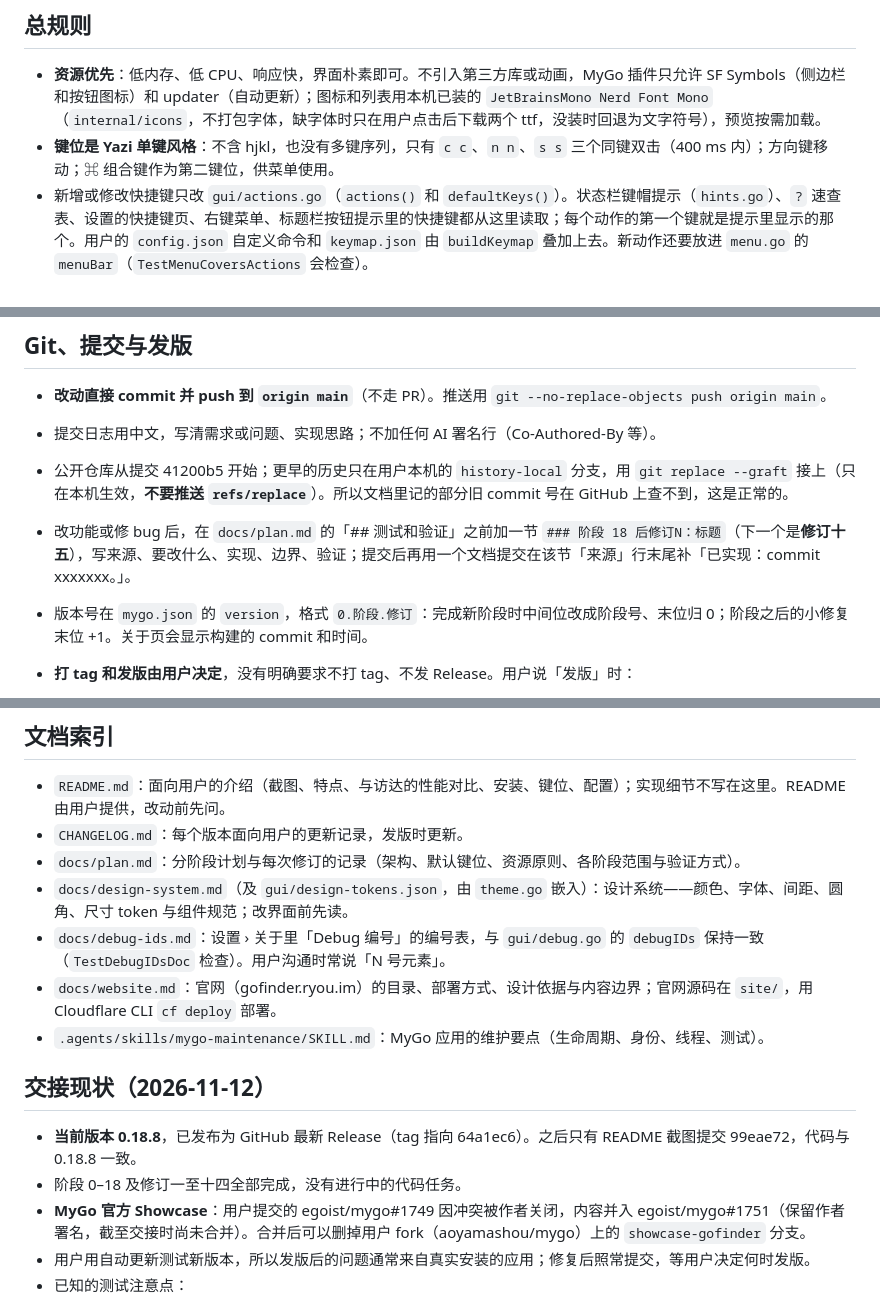
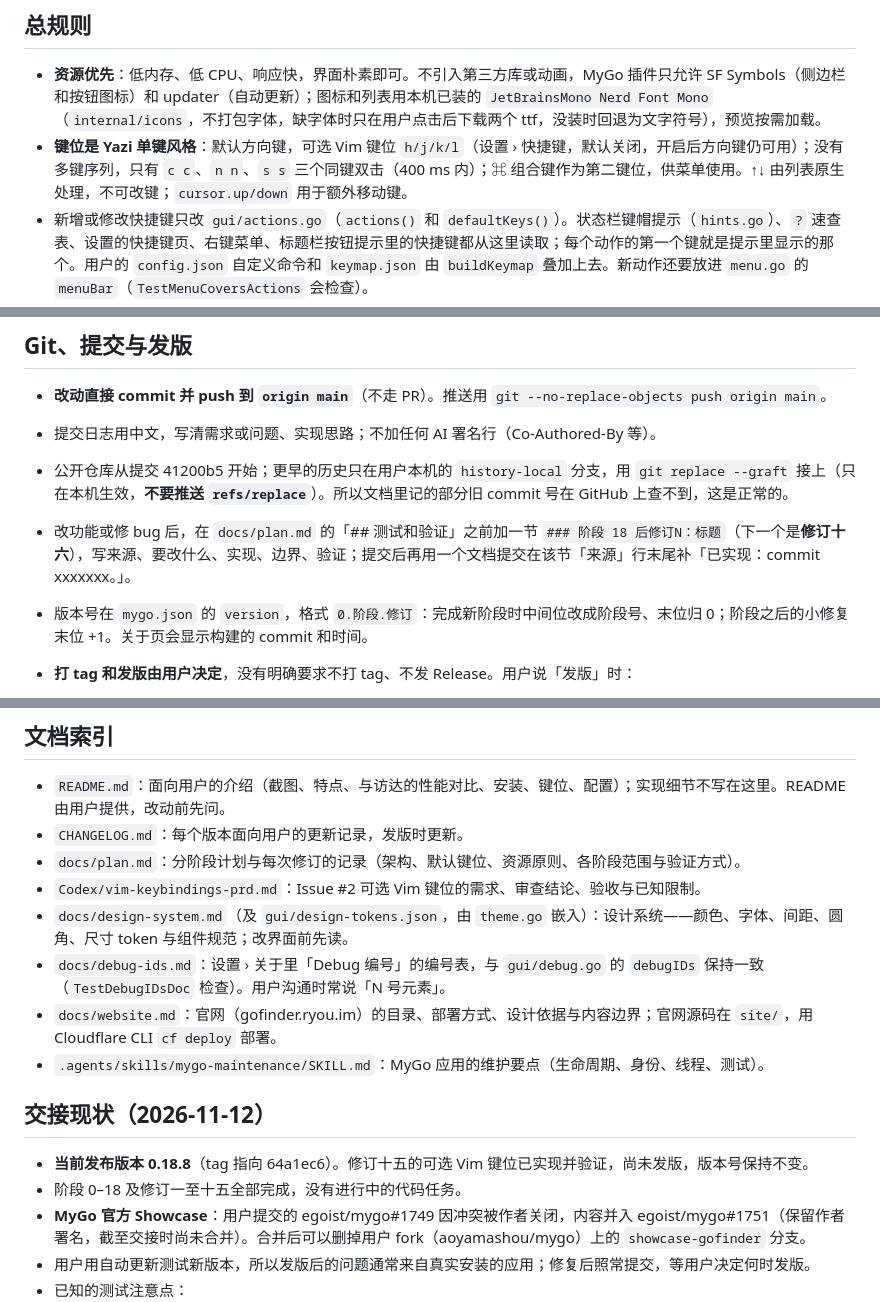
Before and after one commit to aoyamashou/goFinder, a Markdown page: AGENTS.md, 3 parts joined by grey strips. GitHub-like rendering.

Commit message:
功能：按 Issue #2 增加可选 Vim 键位开关与文件列表导航
默认保留方向键，模式预设通过内存自定义配置重建；j/k 只在当前文件列表处理，并同步快捷键提示、菜单及持久化。补充导航、焦点与配置回归测试和浅深色验收截图，记录 MyGo 连选起点限制。

```diff
--- a/AGENTS.md
+++ b/AGENTS.md
@@ -16,7 +16,7 @@ goFinder：轻量、键盘鼠标都优先的 macOS 文件管理器。用 [MyGo](
 ## 总规则
 
 - **资源优先**：低内存、低 CPU、响应快，界面朴素即可。不引入第三方库或动画，MyGo 插件只允许 SF Symbols（侧边栏和按钮图标）和 updater（自动更新）；图标和列表用本机已装的 `JetBrainsMono Nerd Font Mono`（`internal/icons`，不打包字体，缺字体时只在用户点击后下载两个 ttf，没装时回退为文字符号），预览按需加载。
-- **键位是 Yazi 单键风格**：不含 hjkl，也没有多键序列，只有 `c c`、`n n`、`s s` 三个同键双击（400 ms 内）；方向键移动；⌘ 组合键作为第二键位，供菜单使用。
+- **键位是 Yazi 单键风格**：默认方向键，可选 Vim 键位 `h/j/k/l`（设置 › 快捷键，默认关闭，开启后方向键仍可用）；没有多键序列，只有 `c c`、`n n`、`s s` 三个同键双击（400 ms 内）；⌘ 组合键作为第二键位，供菜单使用。↑↓ 由列表原生处理，不可改键；`cursor.up/down` 用于额外移动键。
 - 新增或修改快捷键只改 `gui/actions.go`（`actions()` 和 `defaultKeys()`）。状态栏键帽提示（`hints.go`）、`?` 速查表、设置的快捷键页、右键菜单、标题栏按钮提示里的快捷键都从这里读取；每个动作的第一个键就是提示里显示的那个。用户的 `config.json` 自定义命令和 `keymap.json` 由 `buildKeymap` 叠加上去。新动作还要放进 `menu.go` 的 `menuBar`（`TestMenuCoversActions` 会检查）。
 - **界面用词统一**（2026-11-12 定）：用「复制」不用「拷贝」；`?` 叫「速查表」；`` ` `` 叫「回到起点」、右键文件夹「设为起点」；`Tab` 叫「切换窗格」；`Space` 叫「快速查看」。提示里出现的快捷键一律从键位表读，不写死。
 - 改界面前先读 `docs/design-system.md`，颜色、字号、间距用 `tok()`/`px()` 取 token，不写死数值；品牌青 `signal` 只做点缀，每屏最多 3 处。
@@ -52,7 +52,7 @@ go tool mygo build -skip-installer    # 打包到 build/darwin-arm64/goFinder.ap
 - **改动直接 commit 并 push 到 `origin main`**（不走 PR）。推送用 `git --no-replace-objects push origin main`。
 - 提交日志用中文，写清需求或问题、实现思路；不加任何 AI 署名行（Co-Authored-By 等）。
 - 公开仓库从提交 41200b5 开始；更早的历史只在用户本机的 `history-local` 分支，用 `git replace --graft` 接上（只在本机生效，**不要推送 `refs/replace`**）。所以文档里记的部分旧 commit 号在 GitHub 上查不到，这是正常的。
-- 改功能或修 bug 后，在 `docs/plan.md` 的「## 测试和验证」之前加一节 `### 阶段 18 后修订N：标题`（下一个是**修订十五**），写来源、要改什么、实现、边界、验证；提交后再用一个文档提交在该节「来源」行末尾补「已实现：commit xxxxxxx。」。
+- 改功能或修 bug 后，在 `docs/plan.md` 的「## 测试和验证」之前加一节 `### 阶段 18 后修订N：标题`（下一个是**修订十六**），写来源、要改什么、实现、边界、验证；提交后再用一个文档提交在该节「来源」行末尾补「已实现：commit xxxxxxx。」。
 - 版本号在 `mygo.json` 的 `version`，格式 `0.阶段.修订`：完成新阶段时中间位改成阶段号、末位归 0；阶段之后的小修复末位 +1。关于页会显示构建的 commit 和时间。
 - **打 tag 和发版由用户决定**，没有明确要求不打 tag、不发 Release。用户说「发版」时：
   1. 改 `mygo.json` 的 `version`，在 `CHANGELOG.md` 顶部加 `## <版本>` 一节（面向用户的中文说明），提交并推送；
@@ -97,6 +97,7 @@ go tool mygo build -skip-installer    # 打包到 build/darwin-arm64/goFinder.ap
 - `README.md`：面向用户的介绍（截图、特点、与访达的性能对比、安装、键位、配置）；实现细节不写在这里。README 由用户提供，改动前先问。
 - `CHANGELOG.md`：每个版本面向用户的更新记录，发版时更新。
 - `docs/plan.md`：分阶段计划与每次修订的记录（架构、默认键位、资源原则、各阶段范围与验证方式）。
+- `Codex/vim-keybindings-prd.md`：Issue #2 可选 Vim 键位的需求、审查结论、验收与已知限制。
 - `docs/design-system.md`（及 `gui/design-tokens.json`，由 `theme.go` 嵌入）：设计系统——颜色、字体、间距、圆角、尺寸 token 与组件规范；改界面前先读。
 - `docs/debug-ids.md`：设置 › 关于里「Debug 编号」的编号表，与 `gui/debug.go` 的 `debugIDs` 保持一致（`TestDebugIDsDoc` 检查）。用户沟通时常说「N 号元素」。
 - `docs/website.md`：官网（gofinder.ryou.im）的目录、部署方式、设计依据与内容边界；官网源码在 `site/`，用 Cloudflare CLI `cf deploy` 部署。
@@ -104,8 +105,8 @@ go tool mygo build -skip-installer    # 打包到 build/darwin-arm64/goFinder.ap
 
 ## 交接现状（2026-11-12）
 
-- **当前版本 0.18.8**，已发布为 GitHub 最新 Release（tag 指向 64a1ec6）。之后只有 README 截图提交 99eae72，代码与 0.18.8 一致。
-- 阶段 0–18 及修订一至十四全部完成，没有进行中的代码任务。
+- **当前发布版本 0.18.8**（tag 指向 64a1ec6）。修订十五的可选 Vim 键位已实现并验证，尚未发版，版本号保持不变。
+- 阶段 0–18 及修订一至十五全部完成，没有进行中的代码任务。
 - **MyGo 官方 Showcase**：用户提交的 egoist/mygo#1749 因冲突被作者关闭，内容并入 egoist/mygo#1751（保留作者署名，截至交接时尚未合并）。合并后可以删掉用户 fork（aoyamashou/mygo）上的 `showcase-gofinder` 分支。
 - 用户用自动更新测试新版本，所以发版后的问题通常来自真实安装的应用；修复后照常提交，等用户决定何时发版。
 - 已知的测试注意点：
```
Also changed, not shown: Codex/vim-keybindings-prd.md (+19 -2 lines), docs/plan.md (+22 -0 lines), Codex/images/vim-keys-dark-main.png (added), Codex/images/vim-keys-dark-settings.png (added), Codex/images/vim-keys-light-main.png (added), Codex/images/vim-keys-light-settings.png (added), 7 other files.
